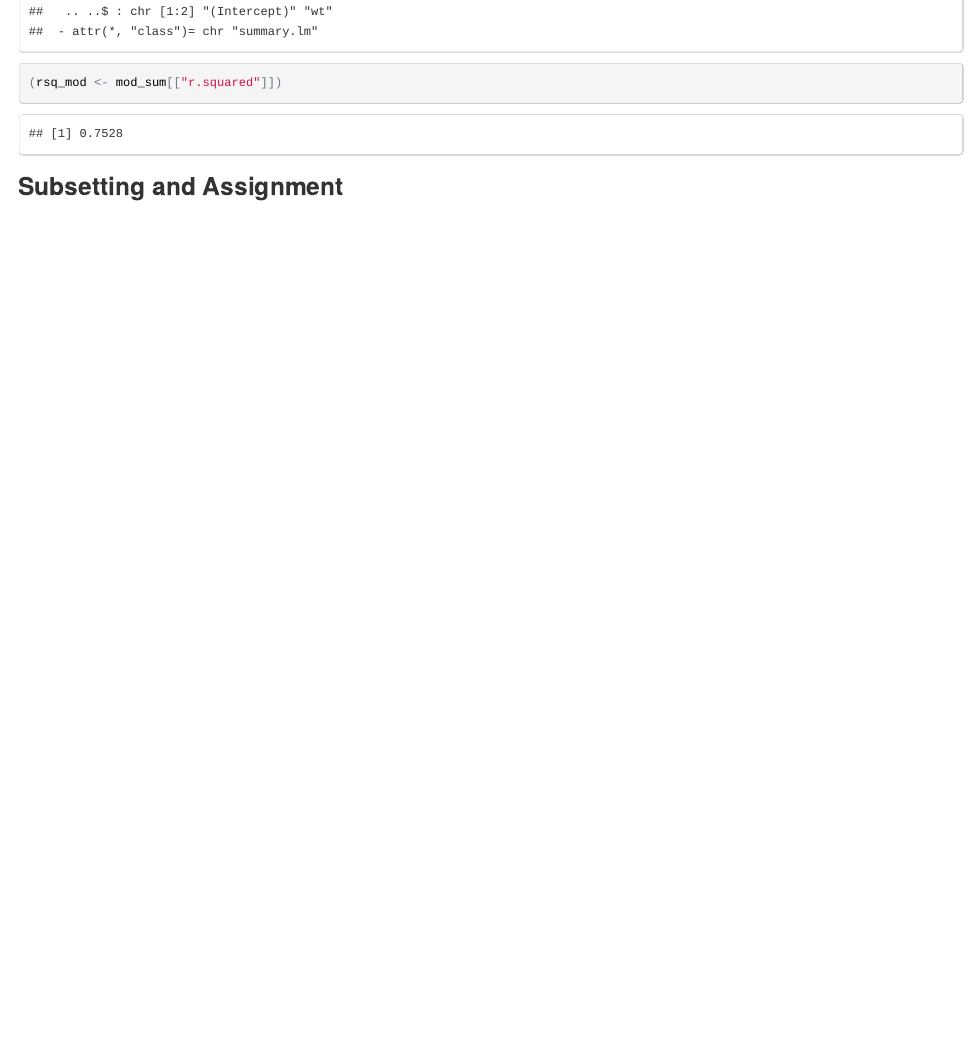
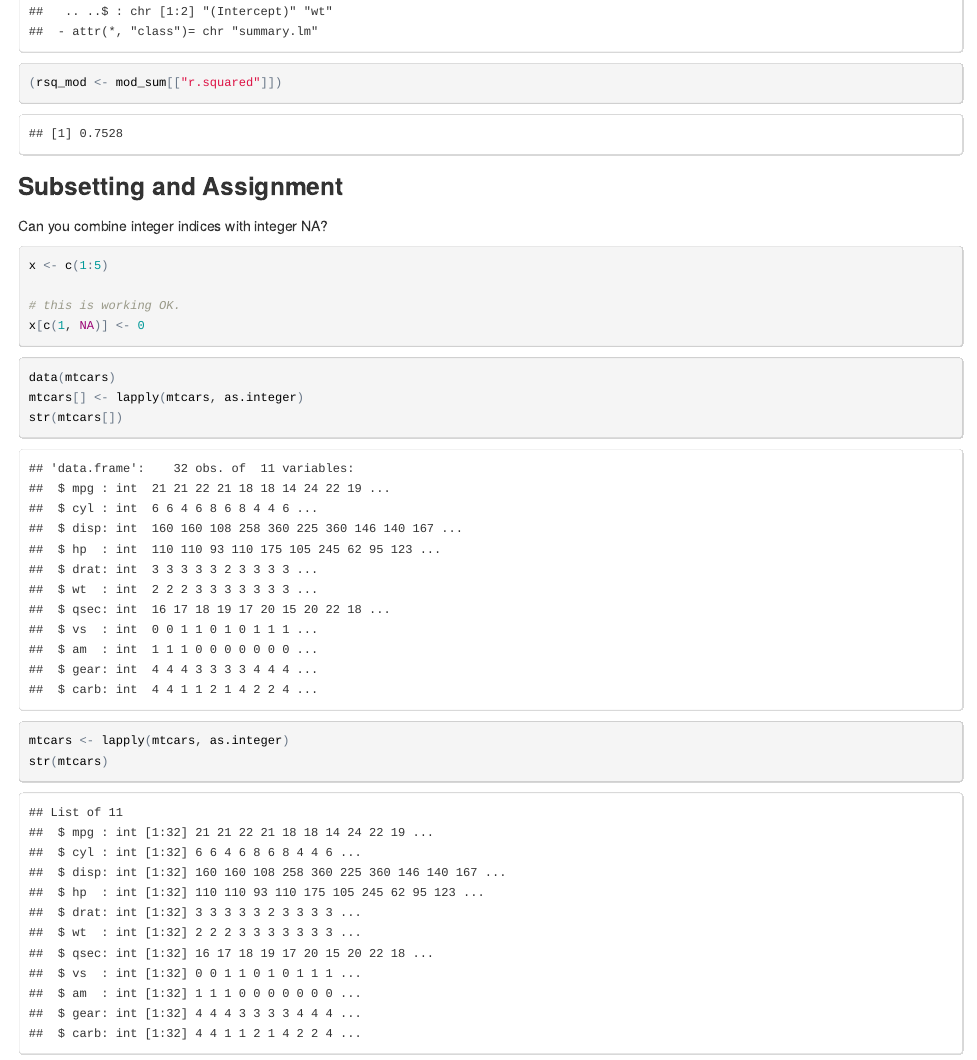
Before and after one commit to aammd/UBCadv-r, an R Markdown document (02_Subsetting/Subsetting-Alathea.Rmd): the page in a window 1100 px wide, from 5850 px down. The pictures show the output file 02_Subsetting/Subsetting-Alathea.html that the author committed with the source, opened offline.

Commit message:
Subsetting and assignment notes.

````diff
--- a/02_Subsetting/Subsetting-Alathea.Rmd
+++ b/02_Subsetting/Subsetting-Alathea.Rmd
@@ -185,3 +185,21 @@ str(mod_sum)
 ```
 
 ### Subsetting and Assignment
+
+Can you combine integer indices with integer NA?
+
+```{r subsetting_w_integers_and_nas}
+x <- c(1:5)
+
+# this is working OK.
+x[c(1, NA)] <- 0
+```
+
+```{r subsetting_w_nothing_preserve_structure}
+data(mtcars)
+mtcars[] <- lapply(mtcars, as.integer)
+str(mtcars[])
+
+mtcars <- lapply(mtcars, as.integer)
+str(mtcars)
+```
````
Also changed, not shown: 02_Subsetting/Subsetting-Alathea.html, 02_Subsetting/Subsetting-Alathea.md.
